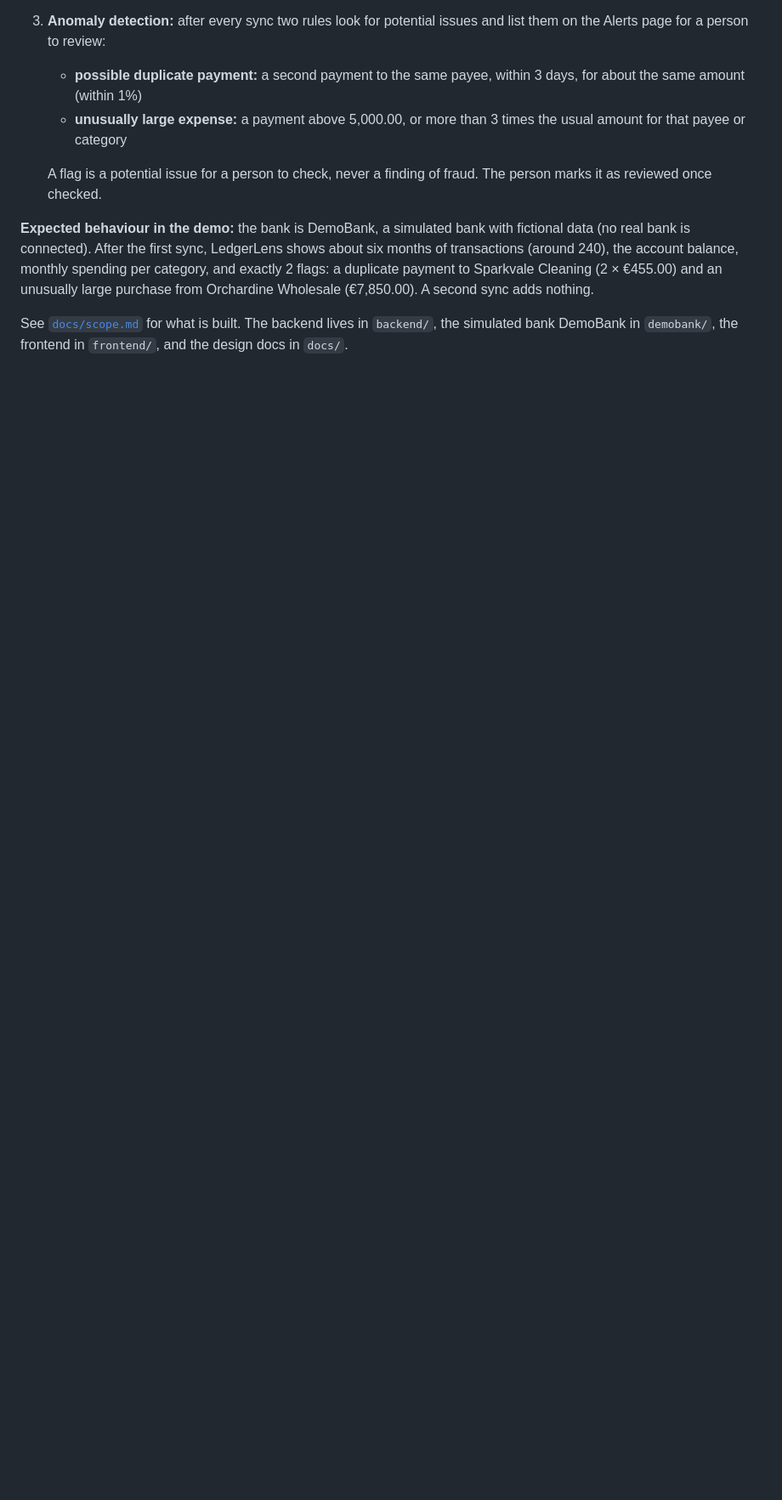
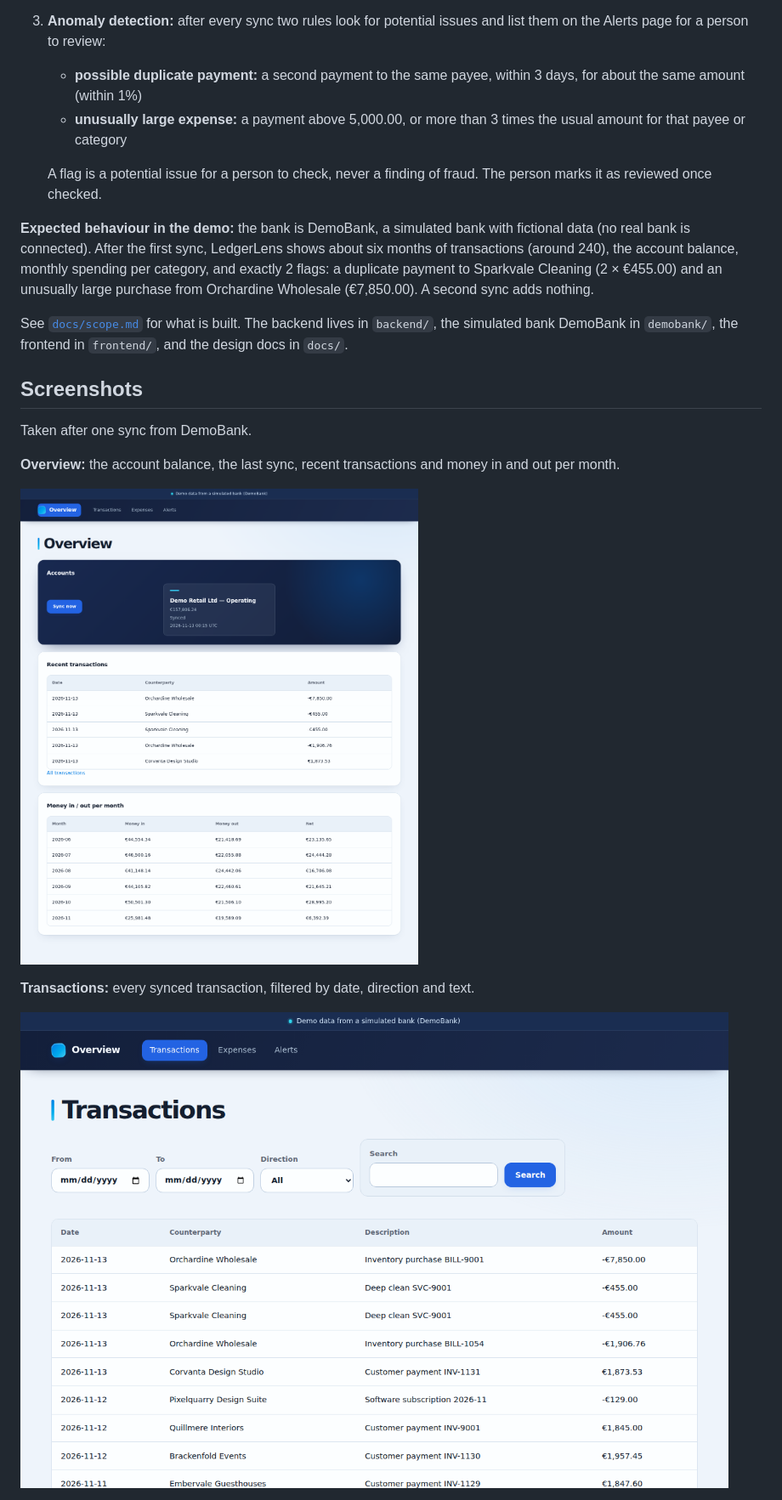
Before and after one commit to kkzzbb/LedgerLens, a Markdown page: README.md, the part around one of its changes. Shown at 85% size. Drawn GitHub-style; pictures changed too: docs/screenshots/overview.png (added), docs/screenshots/transactions.png (added); blank space fills up the shorter version.

Commit message:
docs: add screenshots of the four pages to the README

```diff
--- a/README.md
+++ b/README.md
@@ -50,3 +50,18 @@ Orchardine Wholesale (€7,850.00). A second sync adds nothing.
 See [`docs/scope.md`](docs/scope.md) for what is built. The backend lives
 in `backend/`, the simulated bank DemoBank in `demobank/`, the frontend in
 `frontend/`, and the design docs in `docs/`.
+
+## Screenshots
+
+Taken after one sync from DemoBank.
+
+**Overview:** the account balance, the last sync, recent transactions and
+money in and out per month.
+
+![Overview page](docs/screenshots/overview.png)
+
+**Transactions:** every synced transaction, filtered by date, direction
+and text.
+
+![Transactions page](docs/screenshots/transactions.png)
+
```
Also changed, not shown: other parts of README.md (+8 -0 lines), docs/screenshots/alerts.png (added), docs/screenshots/expenses.png (added).
